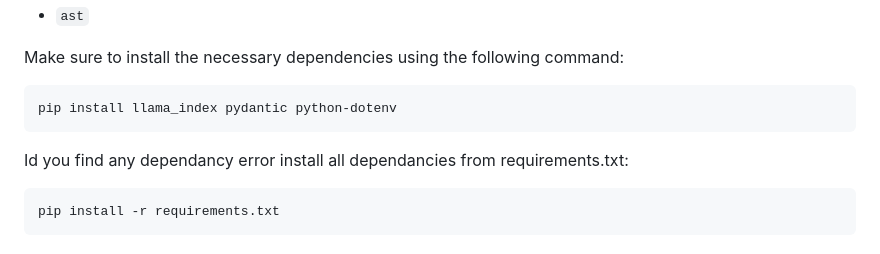
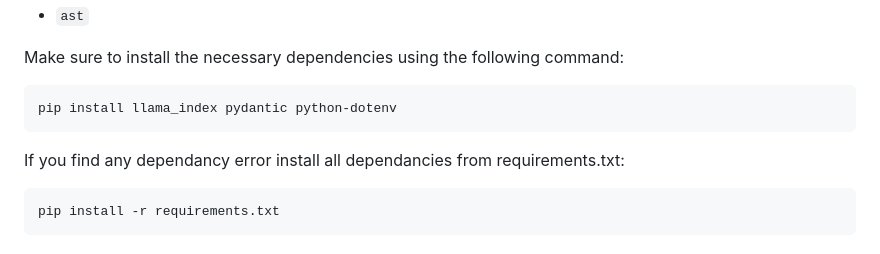
Before and after one commit to AKKI0511/AI-Code-Generator, a Markdown page: README.md, the part around the change. Drawn GitHub-style.

````diff
--- a/README.md
+++ b/README.md
@@ -23,7 +23,7 @@ Make sure to install the necessary dependencies using the following command:
 pip install llama_index pydantic python-dotenv
 ```
 
-Id you find any dependancy error install all dependancies from requirements.txt:
+If you find any dependancy error install all dependancies from requirements.txt:
 ```bash
 pip install -r requirements.txt
 ```
````
